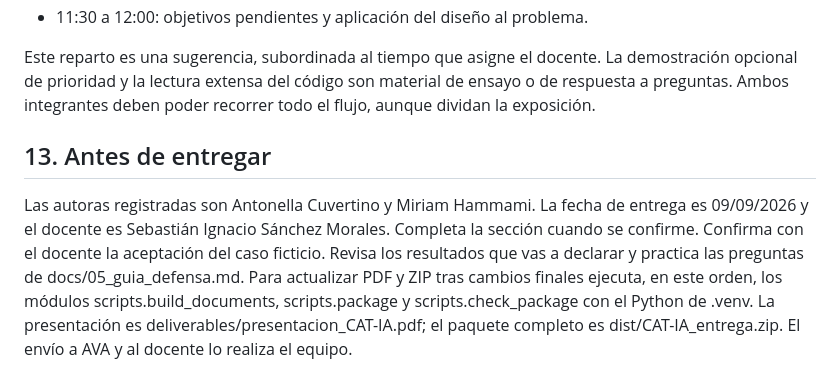
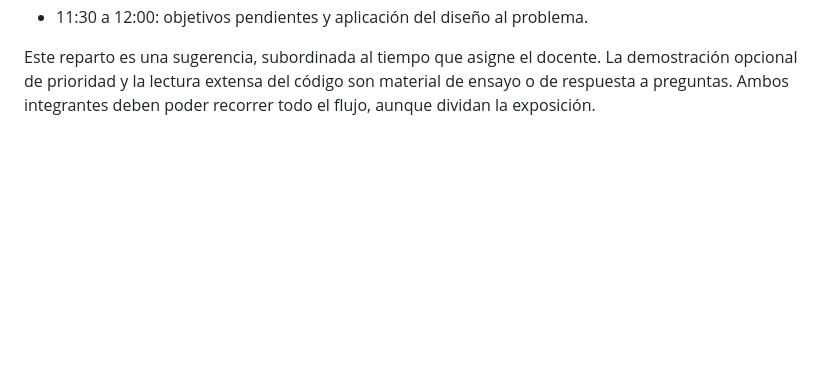
Before and after one commit to Antonellacuvertino/cat-ia, a Markdown page: docs/09_demostracion_paso_a_paso.md, the part around the change. GitHub-like rendering; blank space fills up the shorter version.

```diff
--- a/docs/09_demostracion_paso_a_paso.md
+++ b/docs/09_demostracion_paso_a_paso.md
@@ -176,7 +176,3 @@ Conserva una copia del prompt antes del ejercicio y restaúrala al terminar el e
 - 11:30 a 12:00: objetivos pendientes y aplicación del diseño al problema.
 
 Este reparto es una sugerencia, subordinada al tiempo que asigne el docente. La demostración opcional de prioridad y la lectura extensa del código son material de ensayo o de respuesta a preguntas. Ambos integrantes deben poder recorrer todo el flujo, aunque dividan la exposición.
-
-## 13. Antes de entregar
-
-Las autoras registradas son Antonella Cuvertino y Miriam Hammami. La fecha de entrega es 09/09/2026 y el docente es Sebastián Ignacio Sánchez Morales. Completa la sección cuando se confirme. Confirma con el docente la aceptación del caso ficticio. Revisa los resultados que vas a declarar y practica las preguntas de docs/05_guia_defensa.md. Para actualizar PDF y ZIP tras cambios finales ejecuta, en este orden, los módulos scripts.build_documents, scripts.package y scripts.check_package con el Python de .venv. La presentación es deliverables/presentacion_CAT-IA.pdf; el paquete completo es dist/CAT-IA_entrega.zip. El envío a AVA y al docente lo realiza el equipo.
```
